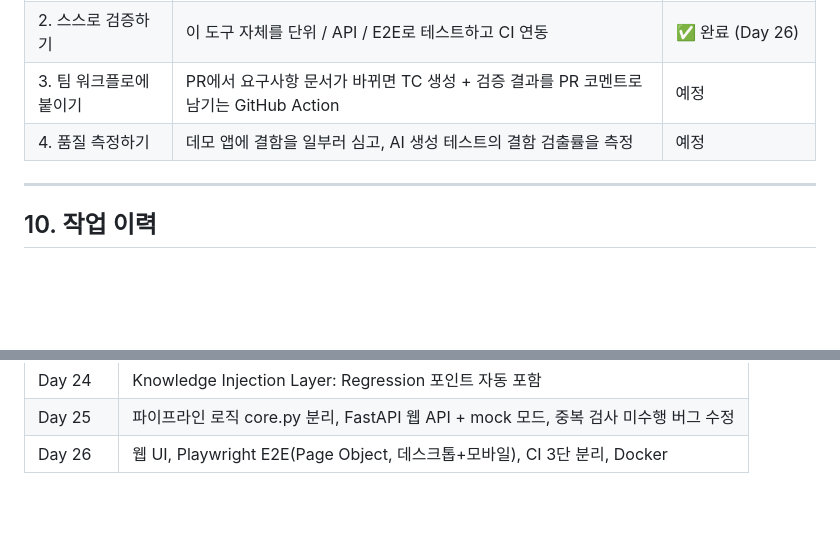
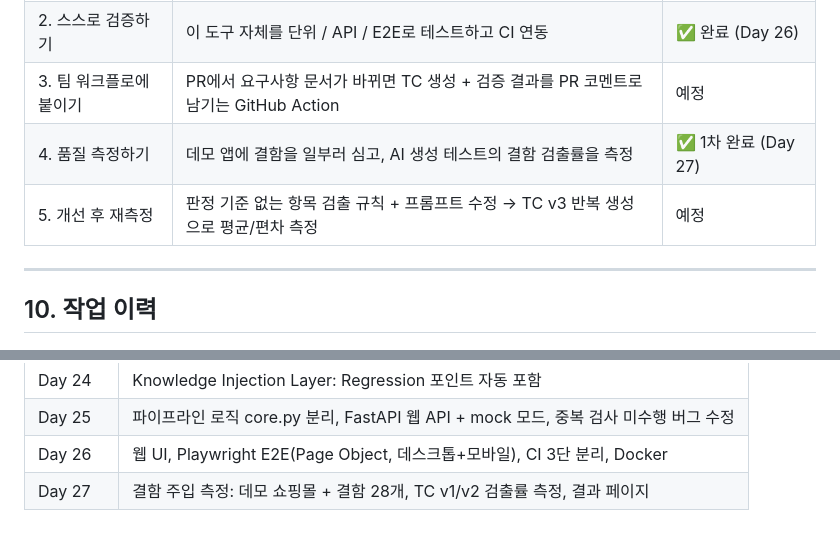
Before and after one commit to 11000db/qa-agent-mvp, a Markdown page: README.md, 2 parts joined by grey strips. Drawn GitHub-style; blank space fills up the shorter version.

```diff
--- a/README.md
+++ b/README.md
@@ -213,7 +246,8 @@ qa-agent-mvp/
 | 1. 보여주기 | 웹 UI + API + mock 모드 | ✅ 완료 (Day 25~26) |
 | 2. 스스로 검증하기 | 이 도구 자체를 단위 / API / E2E로 테스트하고 CI 연동 | ✅ 완료 (Day 26) |
 | 3. 팀 워크플로에 붙이기 | PR에서 요구사항 문서가 바뀌면 TC 생성 + 검증 결과를 PR 코멘트로 남기는 GitHub Action | 예정 |
-| 4. 품질 측정하기 | 데모 앱에 결함을 일부러 심고, AI 생성 테스트의 결함 검출률을 측정 | 예정 |
+| 4. 품질 측정하기 | 데모 앱에 결함을 일부러 심고, AI 생성 테스트의 결함 검출률을 측정 | ✅ 1차 완료 (Day 27) |
+| 5. 개선 후 재측정 | 판정 기준 없는 항목 검출 규칙 + 프롬프트 수정 → TC v3 반복 생성으로 평균/편차 측정 | 예정 |
 
 ---
 
@@ -236,3 +270,4 @@ qa-agent-mvp/
 | Day 24 | Knowledge Injection Layer: Regression 포인트 자동 포함 |
 | Day 25 | 파이프라인 로직 core.py 분리, FastAPI 웹 API + mock 모드, 중복 검사 미수행 버그 수정 |
 | Day 26 | 웹 UI, Playwright E2E(Page Object, 데스크톱+모바일), CI 3단 분리, Docker |
+| Day 27 | 결함 주입 측정: 데모 쇼핑몰 + 결함 28개, TC v1/v2 검출률 측정, 결과 페이지 |
```
Also changed, not shown: other parts of README.md (+33 -0 lines), docs/images/measurement-report.png (added), 1 other file.
